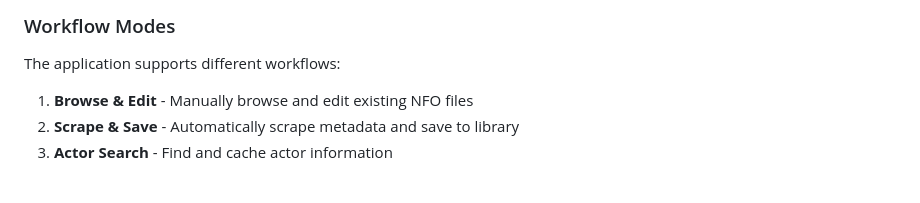
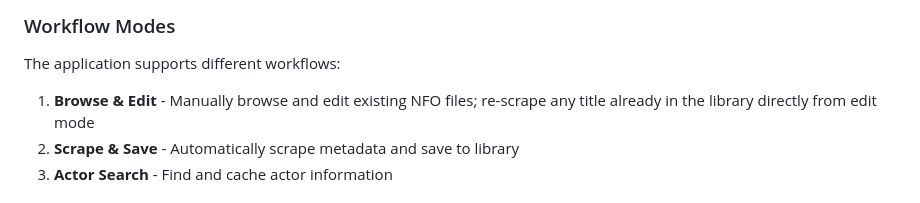
Before and after one commit to AlaricRomeo/Javinizer-JS, a Markdown page: README.md, the part around the change. GitHub-like rendering.

Commit message:
docs: update README and RELEASE_NOTES for v1.7.0
Co-Authored-By: Claude Sonnet 4.6 <noreply@anthropic.com>

```diff
--- a/README.md
+++ b/README.md
@@ -282,7 +282,7 @@ NFO files are compatible with Jellyfin, Plex, and Kodi:
 
 The application supports different workflows:
 
-1. **Browse & Edit** - Manually browse and edit existing NFO files
+1. **Browse & Edit** - Manually browse and edit existing NFO files; re-scrape any title already in the library directly from edit mode
 2. **Scrape & Save** - Automatically scrape metadata and save to library
 3. **Actor Search** - Find and cache actor information
 
```
Also changed, not shown: RELEASE_NOTES.md (+18 -0 lines).
